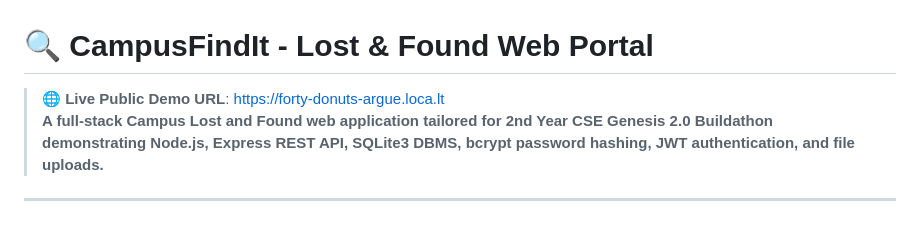
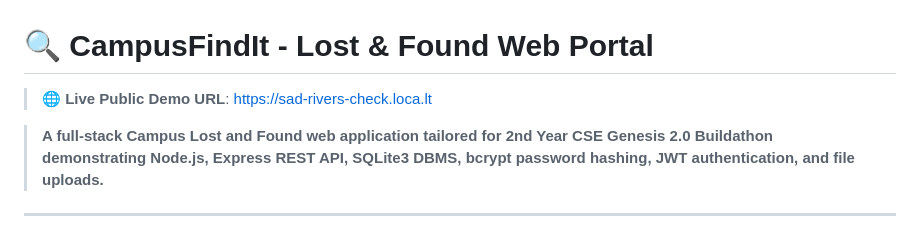
Before and after one commit to gvgayathriv2007/Buildathon, a Markdown page: README.md, the part around the change. Rendered like a GitHub page.

Commit message:
Update live demo URL

```diff
--- a/README.md
+++ b/README.md
@@ -1,6 +1,7 @@
 # 🔍 CampusFindIt - Lost & Found Web Portal
 
-> 🌐 **Live Public Demo URL**: [https://forty-donuts-argue.loca.lt](https://forty-donuts-argue.loca.lt)
+> 🌐 **Live Public Demo URL**: https://sad-rivers-check.loca.lt
+
 > **A full-stack Campus Lost and Found web application tailored for 2nd Year CSE Genesis 2.0 Buildathon demonstrating Node.js, Express REST API, SQLite3 DBMS, bcrypt password hashing, JWT authentication, and file uploads.**
 
 ---
```
